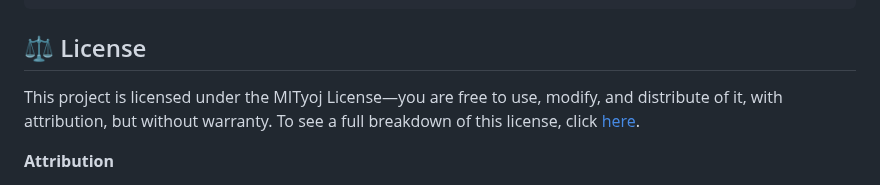
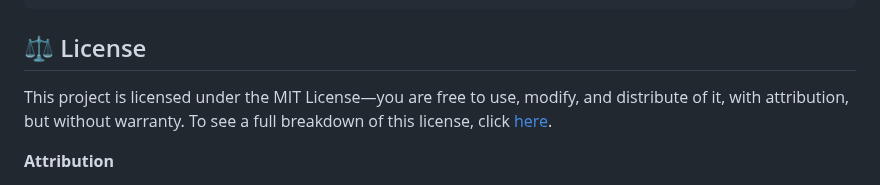
Before and after one commit to elijahola831/BLOCKELECT-Blockchain-Based-Secure-Voting-System, a Markdown page: README.md, the part around the change. Drawn GitHub-style.

Commit message:
Corrected ⚖️ License text

```diff
--- a/README.md
+++ b/README.md
@@ -100,7 +100,7 @@ BLOCKELECT (Prototype)              # Project root directory
 
 ## ⚖️ License
 
-This project is licensed under the MITyoj  License―you are free to use, modify, and distribute of it, with attribution, but without warranty. To see a full breakdown of this license, click [here](./LICENSE).
+This project is licensed under the MIT License―you are free to use, modify, and distribute of it, with attribution, but without warranty. To see a full breakdown of this license, click [here](./LICENSE).
 
 **Attribution**
 
```
